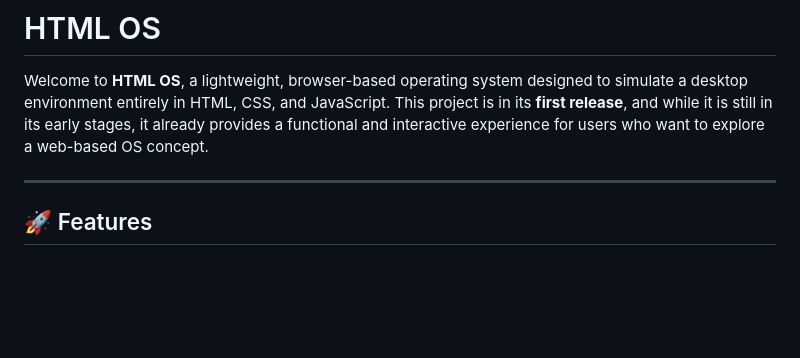
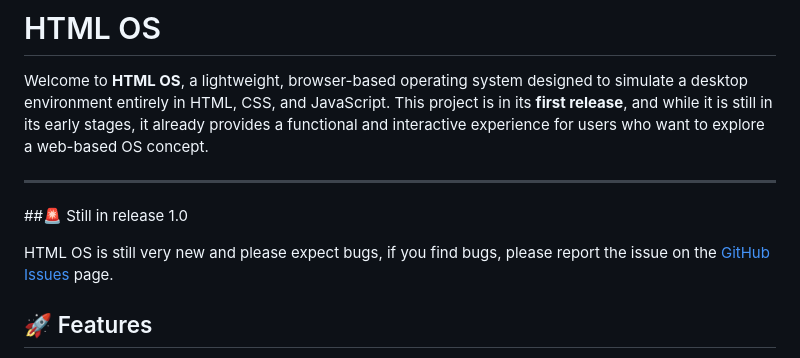
Before and after one commit to IntellegixLabs/HTMLOS-Full, a Markdown page: README.md, the part around one of its changes. Rendered like a GitHub page; blank space fills up the shorter version.

```diff
--- a/README.md
+++ b/README.md
@@ -4,6 +4,10 @@
 Welcome to **HTML OS**, a lightweight, browser-based operating system designed to simulate a desktop environment entirely in HTML, CSS, and JavaScript. This project is in its **first release**, and while it is still in its early stages, it already provides a functional and interactive experience for users who want to explore a web-based OS concept.
 
 ---
+
+##🚨 Still in release 1.0
+
+HTML OS is still very new and please expect bugs, if you find bugs, please report the issue on the [GitHub Issues](https://github.com/IntellegixLabs/htmlos/issues) page.
 
 ## 🚀 Features
 
```
Also changed, not shown: other parts of README.md (+1 -1 lines).
